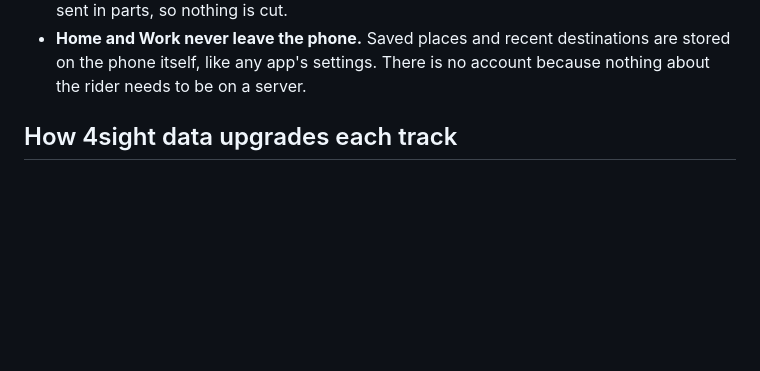
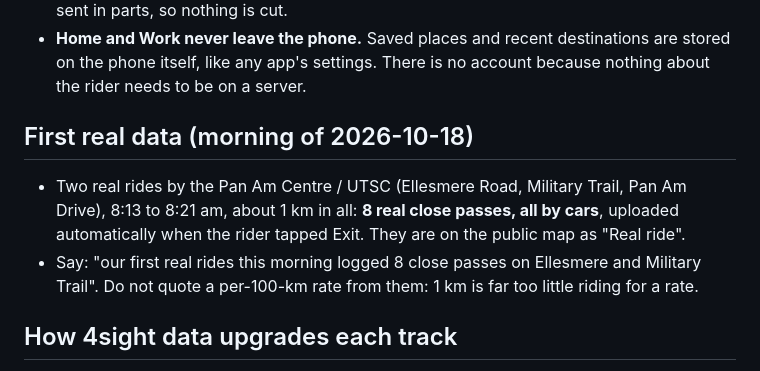
Before and after one commit to mdadfarr/4sight, a Markdown page: docs/PITCH_NOTES.md, the part around the change. Drawn GitHub-style; blank space fills up the shorter version.

Commit message:
Pitch notes: first real rides this morning, 8 close passes near UTSC (no rate from 1 km)

```diff
--- a/docs/PITCH_NOTES.md
+++ b/docs/PITCH_NOTES.md
@@ -19,6 +19,14 @@ Points to work into the pitch, with the fact behind each one.
 - **Home and Work never leave the phone.** Saved places and recent destinations are stored on
   the phone itself, like any app's settings. There is no account because nothing about the
   rider needs to be on a server.
+
+## First real data (morning of 2026-10-18)
+
+- Two real rides by the Pan Am Centre / UTSC (Ellesmere Road, Military Trail, Pan Am Drive),
+  8:13 to 8:21 am, about 1 km in all: **8 real close passes, all by cars**, uploaded automatically
+  when the rider tapped Exit. They are on the public map as "Real ride".
+- Say: "our first real rides this morning logged 8 close passes on Ellesmere and Military Trail".
+  Do not quote a per-100-km rate from them: 1 km is far too little riding for a rate.
 
 ## How 4sight data upgrades each track
 
```
